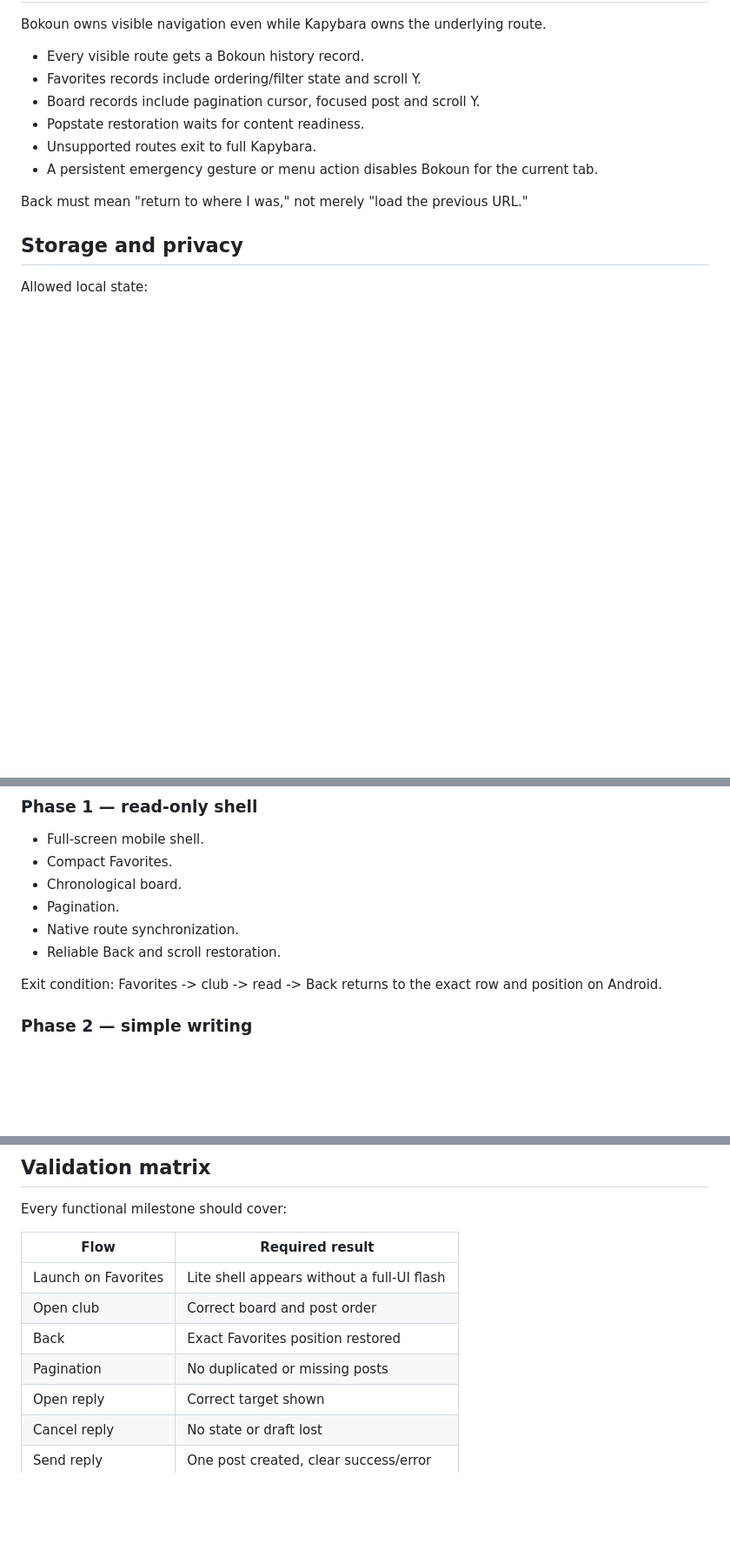
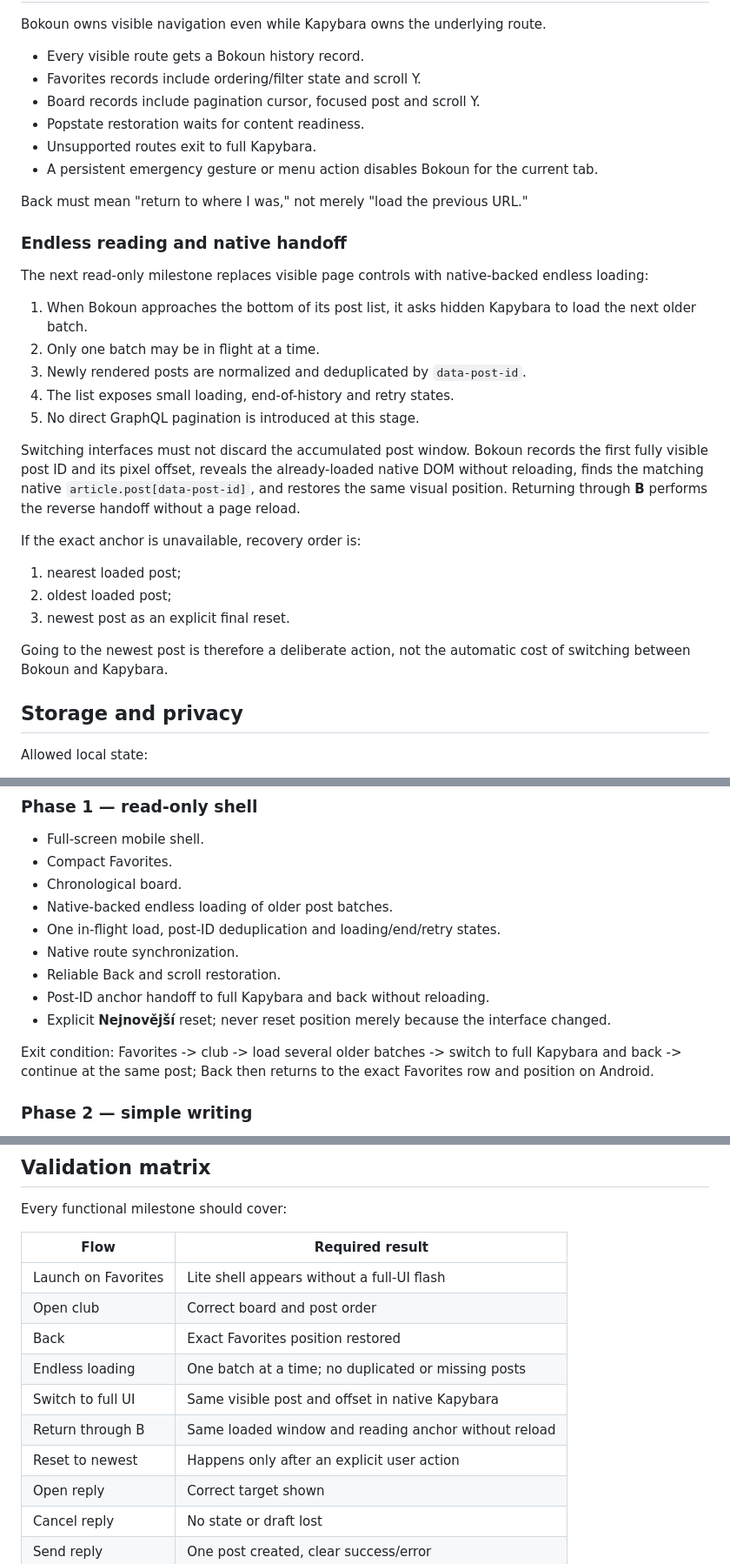
Before and after one commit to hanenashi/bokoun, a Markdown page: README.md, 3 parts joined by grey strips. Shown at 87% size. GitHub-like rendering; blank space fills up the shorter version.

Commit message:
Plan endless reading handoff

```diff
--- a/README.md
+++ b/README.md
@@ -335,6 +335,33 @@ Bokoun owns visible navigation even while Kapybara owns the underlying route.
 
 Back must mean "return to where I was," not merely "load the previous URL."
 
+### Endless reading and native handoff
+
+The next read-only milestone replaces visible page controls with native-backed
+endless loading:
+
+1. When Bokoun approaches the bottom of its post list, it asks hidden
+   Kapybara to load the next older batch.
+2. Only one batch may be in flight at a time.
+3. Newly rendered posts are normalized and deduplicated by `data-post-id`.
+4. The list exposes small loading, end-of-history and retry states.
+5. No direct GraphQL pagination is introduced at this stage.
+
+Switching interfaces must not discard the accumulated post window. Bokoun
+records the first fully visible post ID and its pixel offset, reveals the
+already-loaded native DOM without reloading, finds the matching native
+`article.post[data-post-id]`, and restores the same visual position. Returning
+through **B** performs the reverse handoff without a page reload.
+
+If the exact anchor is unavailable, recovery order is:
+
+1. nearest loaded post;
+2. oldest loaded post;
+3. newest post as an explicit final reset.
+
+Going to the newest post is therefore a deliberate action, not the automatic
+cost of switching between Bokoun and Kapybara.
+
 ## Storage and privacy
 
 Allowed local state:
@@ -437,12 +464,17 @@ content or depending on generated classes.
 - Full-screen mobile shell.
 - Compact Favorites.
 - Chronological board.
-- Pagination.
+- Native-backed endless loading of older post batches.
+- One in-flight load, post-ID deduplication and loading/end/retry states.
 - Native route synchronization.
 - Reliable Back and scroll restoration.
+- Post-ID anchor handoff to full Kapybara and back without reloading.
+- Explicit **Nejnovější** reset; never reset position merely because the
+  interface changed.
 
-Exit condition: Favorites -> club -> read -> Back returns to the exact row and
-position on Android.
+Exit condition: Favorites -> club -> load several older batches -> switch to
+full Kapybara and back -> continue at the same post; Back then returns to the
+exact Favorites row and position on Android.
 
 ### Phase 2 — simple writing
 
@@ -494,7 +526,10 @@ Every functional milestone should cover:
 | Launch on Favorites | Lite shell appears without a full-UI flash |
 | Open club | Correct board and post order |
 | Back | Exact Favorites position restored |
-| Pagination | No duplicated or missing posts |
+| Endless loading | One batch at a time; no duplicated or missing posts |
+| Switch to full UI | Same visible post and offset in native Kapybara |
+| Return through B | Same loaded window and reading anchor without reload |
+| Reset to newest | Happens only after an explicit user action |
 | Open reply | Correct target shown |
 | Cancel reply | No state or draft lost |
 | Send reply | One post created, clear success/error |
```
